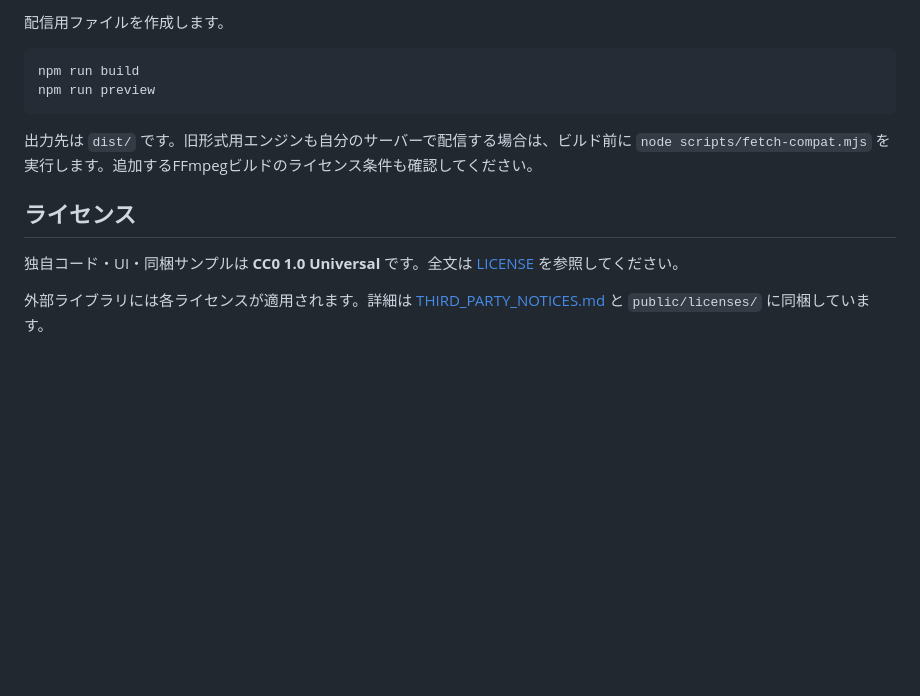
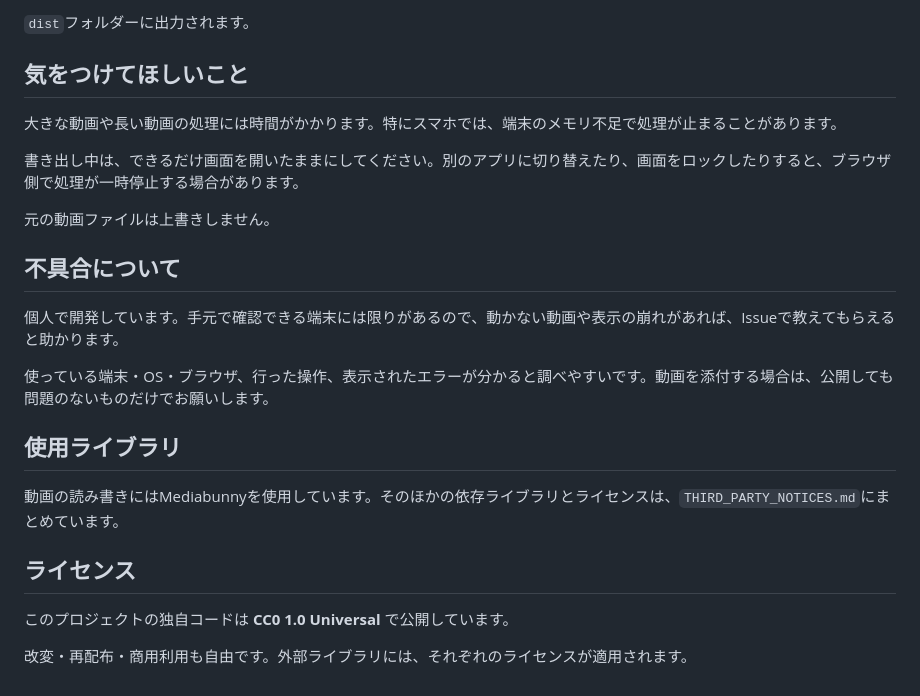
Before and after one commit to kikiemi/ReTempo, a Markdown page: README.md, the part around one of its changes. GitHub-like rendering; blank space fills up the shorter version.

````diff
--- a/README.md
+++ b/README.md
@@ -65,15 +64,26 @@ npm run dev
 
-配信用ファイルを作成します。
+`dist`フォルダーに出力されます。
 
-```sh
-npm run build
-npm run preview
-```
+## 気をつけてほしいこと
 
-出力先は `dist/` です。旧形式用エンジンも自分のサーバーで配信する場合は、ビルド前に `node scripts/fetch-compat.mjs` を実行します。追加するFFmpegビルドのライセンス条件も確認してください。
+大きな動画や長い動画の処理には時間がかかります。特にスマホでは、端末のメモリ不足で処理が止まることがあります。
+
+書き出し中は、できるだけ画面を開いたままにしてください。別のアプリに切り替えたり、画面をロックしたりすると、ブラウザ側で処理が一時停止する場合があります。
+
+元の動画ファイルは上書きしません。
+
+## 不具合について
+
+個人で開発しています。手元で確認できる端末には限りがあるので、動かない動画や表示の崩れがあれば、Issueで教えてもらえると助かります。
+
+使っている端末・OS・ブラウザ、行った操作、表示されたエラーが分かると調べやすいです。動画を添付する場合は、公開しても問題のないものだけでお願いします。
+
+## 使用ライブラリ
+
+動画の読み書きにはMediabunnyを使用しています。そのほかの依存ライブラリとライセンスは、`THIRD_PARTY_NOTICES.md`にまとめています。
 
 ## ライセンス
 
-独自コード・UI・同梱サンプルは **CC0 1.0 Universal** です。全文は [LICENSE](LICENSE) を参照してください。
+このプロジェクトの独自コードは **CC0 1.0 Universal** で公開しています。
 
-外部ライブラリには各ライセンスが適用されます。詳細は [THIRD_PARTY_NOTICES.md](THIRD_PARTY_NOTICES.md) と `public/licenses/` に同梱しています。
+改変・再配布・商用利用も自由です。外部ライブラリには、それぞれのライセンスが適用されます。
````
Also changed, not shown: other parts of README.md (+38 -39 lines).
